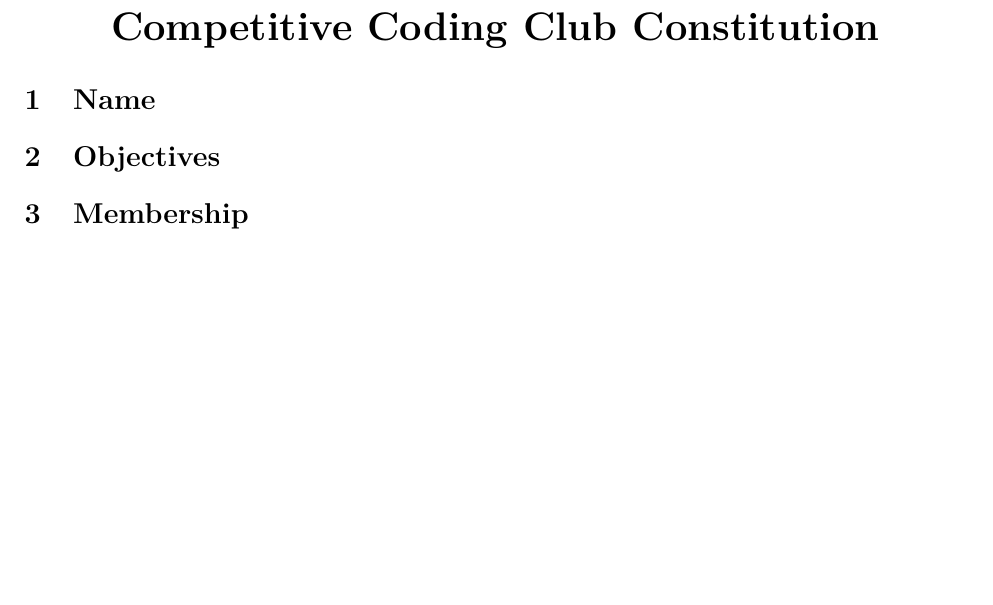
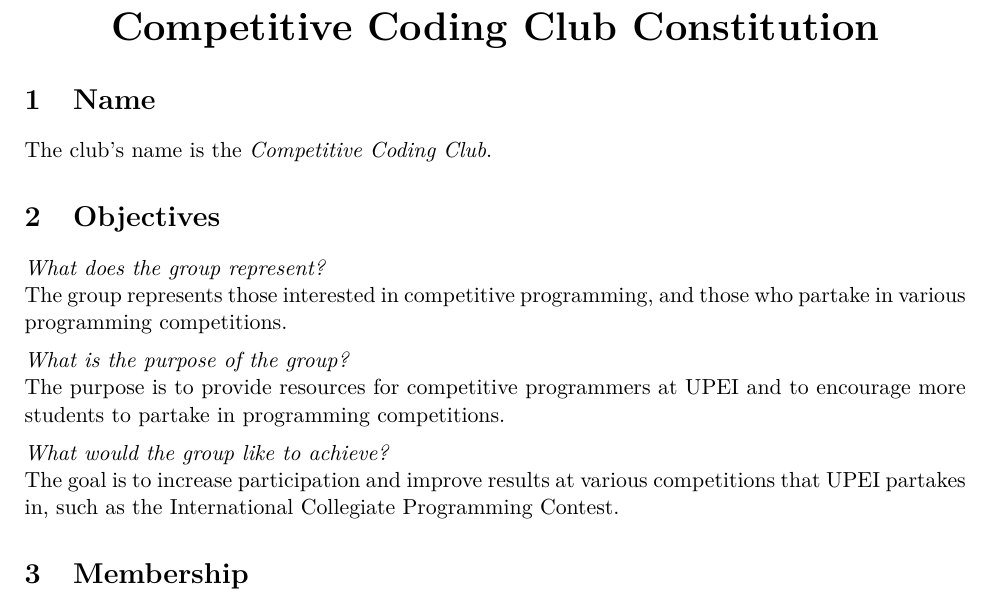
Before and after one commit to UPEISMCSCCC/Club-Management, a LaTeX document (constitution/constitution.tex): part of the page, cut so that both start at the same text, the shorter picture padded with empty space. Compiled offline with pdfLaTeX.

Commit message:
added name and objectives

```diff
--- a/constitution/constitution.tex
+++ b/constitution/constitution.tex
@@ -18,7 +18,28 @@
 
 \section{Name}
 
+The club's name is the \textit{Competitive Coding Club}.
+
 \section{Objectives}
+
+\textit{What does the group represent?}
+
+\noindent
+The group represents those interested in competitive programming, and those who partake in various programming competitions.
+
+\vspace{2mm}
+\noindent
+\textit{What is the purpose of the group?}
+
+\noindent
+The purpose is to provide resources for competitive programmers at UPEI and to encourage more students to partake in programming competitions.
+
+\vspace{2mm}
+\noindent
+\textit{What would the group like to achieve?}
+
+\noindent
+The goal is to increase participation and improve results at various competitions that UPEI partakes in, such as the International Collegiate Programming Contest.
 
 \section{Membership}
 
```
Also changed, not shown: constitution/constitution.pdf.
